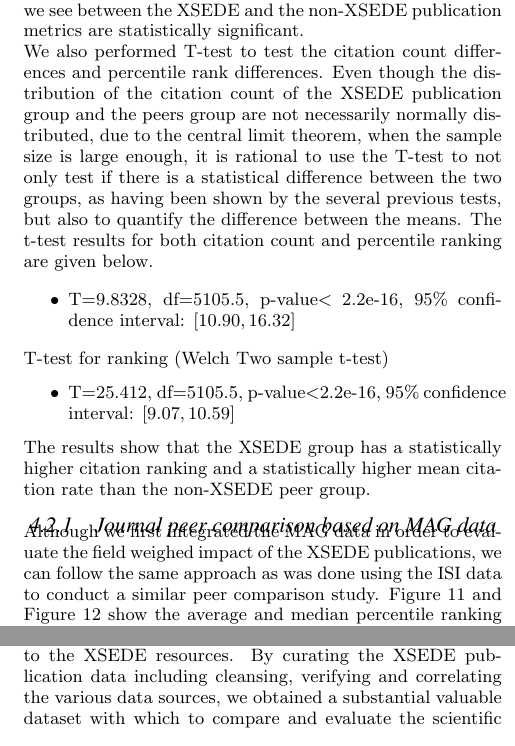
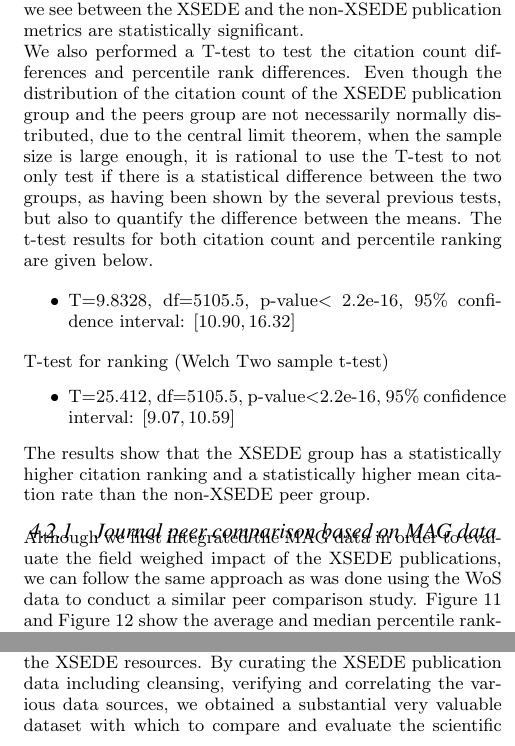
Before and after one commit to cyberaide/paper-impact-pearc18, a LaTeX paper (vonLaszewski-scimp-pearc18.tex): two parts of the columns of page 7 of 8, joined at a grey line, cut so that both start at the same text. Compiled offline with pdfLaTeX.

Commit message:
finishing paper comments

```diff
--- a/vonLaszewski-scimp-pearc18.tex
+++ b/vonLaszewski-scimp-pearc18.tex
@@ -711,16 +711,16 @@
 see between the XSEDE and the non-XSEDE publication metrics are
 statistically significant.
 
-We also performed T-test to test the
-citation count differences and percentile rank differences. Even though the
-distribution of the citation count of the XSEDE publication group and
-the peers group are not necessarily normally distributed, due to the
-central limit theorem, when the sample size is large enough, it is
-rational to use the T-test to not only test if there is a statistical
-difference between the two groups, as having been shown by the several
-previous tests, but also to quantify the difference between the
-means. The t-test results for both citation count and percentile
-ranking are given below.
+We also performed a T-test to test the citation count differences and
+percentile rank differences. Even though the distribution of the
+citation count of the XSEDE publication group and the peers group are
+not necessarily normally distributed, due to the central limit
+theorem, when the sample size is large enough, it is rational to use
+the T-test to not only test if there is a statistical difference
+between the two groups, as having been shown by the several previous
+tests, but also to quantify the difference between the means. The
+t-test results for both citation count and percentile ranking are
+given below.
 
 \begin{itemize}
 \item T=9.8328, df=5105.5, p-value< 2.2e-16, 95\% confidence interval: $[10.90, 16.32]$
@@ -740,7 +740,7 @@
 
 Although we first integrated the MAG data in order to evaluate the
 field weighed impact of the XSEDE publications, we can follow the same
-approach as was done using the ISI data to conduct a similar peer
+approach as was done using the WoS data to conduct a similar peer
 comparison study. Figure \ref{F:ms_peers_byj_mean} and Figure
 \ref{F:ms_peers_byj_median} show the average and median percentile
 ranking for XSEDE publications by each journal using MAG data. The
@@ -767,10 +767,10 @@
 publications that were enabled by having access to the XSEDE
 resources. By curating the XSEDE publication data including cleansing,
 verifying and correlating the various data sources, we obtained a
-substantial valuable dataset with which to compare and evaluate the
-scientific impact of XSEDE itself.  While using two distinct analyses
-- Field Weighted Citation Impact analysis, and another novel journal
-publications-based peer comparison study, we found that XSEDE
+substantial very valuable dataset with which to compare and evaluate
+the scientific impact of XSEDE itself.  While using two distinct
+analyses - \emph{Field Weighted Citation Impact} analysis, and another novel
+\emph{Journal Publications-based Peer Comparison} study, we found that XSEDE
 publications tend to be cited more than non-XSEDE publications.
 Various statistical tests show the results are statistically
 significant.  The results from this study could potentially be used to
```
Also changed, not shown: vonLaszewski-scimp-pearc18.pdf, vonLaszewski-scimp-pearc18.tex (20 more changed lines).
